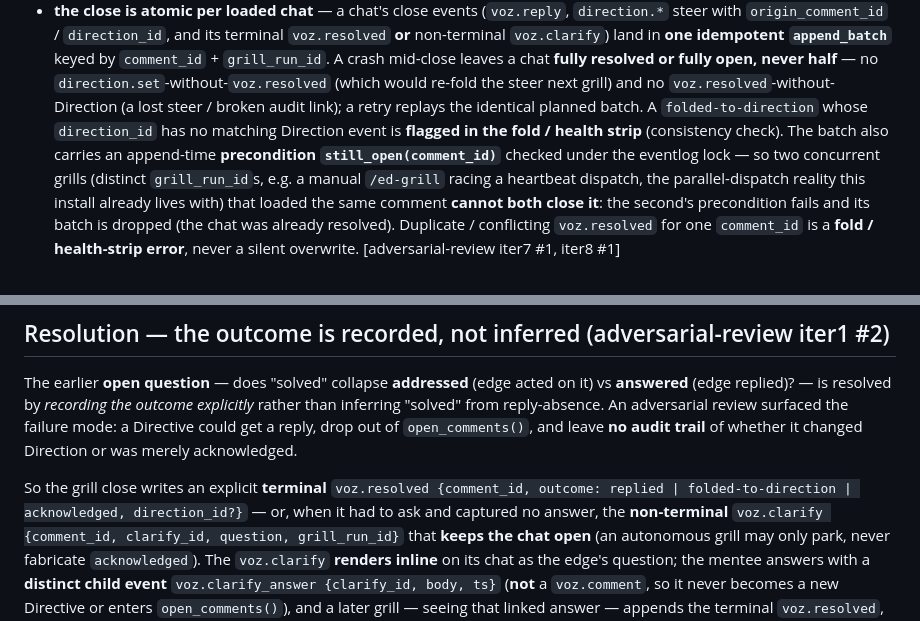
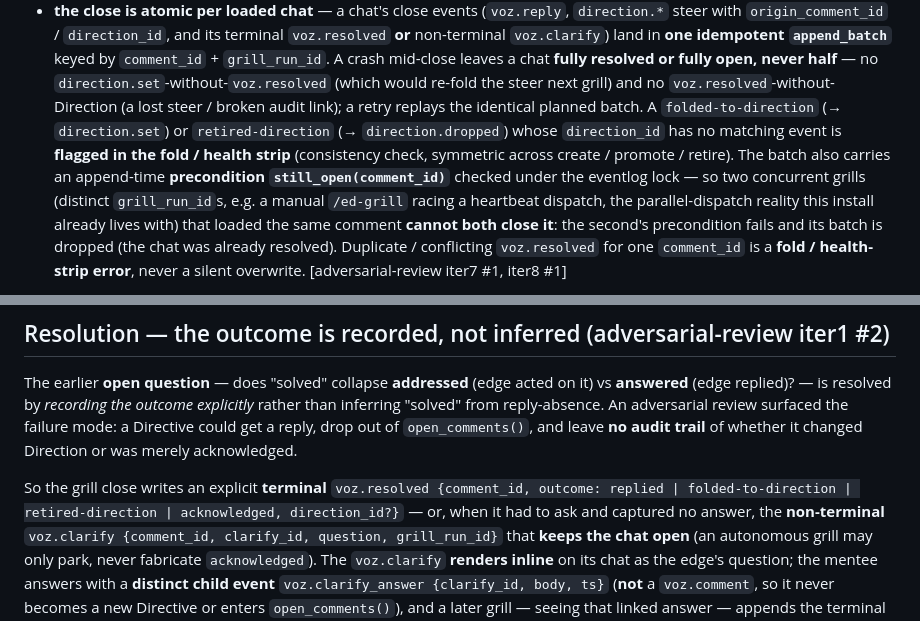
Before and after one commit to lucasrp/edge-of-chaos, a Markdown page: docs/adr/0017-direct-voz-is-a-fifo-guide-drained-at-beat-open.md, 2 parts joined by grey strips. Drawn GitHub-style.

```diff
--- a/docs/adr/0017-direct-voz-is-a-fifo-guide-drained-at-beat-open.md
+++ b/docs/adr/0017-direct-voz-is-a-fifo-guide-drained-at-beat-open.md
@@ -45,8 +45,9 @@ tokens) cap** — the *loaded batch*. From that loaded context the grill:
   `voz.clarify`) land in **one idempotent `append_batch`** keyed by `comment_id` + `grill_run_id`. A crash mid-close leaves a chat **fully resolved or fully
   open, never half** — no `direction.set`-without-`voz.resolved` (which would re-fold the steer next
   grill) and no `voz.resolved`-without-Direction (a lost steer / broken audit link); a retry replays
-  the identical planned batch. A `folded-to-direction` whose `direction_id` has no matching Direction
-  event is **flagged in the fold / health strip** (consistency check). The batch also carries an
+  the identical planned batch. A `folded-to-direction` (→ `direction.set`) or `retired-direction`
+  (→ `direction.dropped`) whose `direction_id` has no matching event is **flagged in the fold / health
+  strip** (consistency check, symmetric across create / promote / retire). The batch also carries an
   append-time **precondition `still_open(comment_id)`** checked under the eventlog lock — so two
   concurrent grills (distinct `grill_run_id`s, e.g. a manual `/ed-grill` racing a heartbeat dispatch,
   the parallel-dispatch reality this install already lives with) that loaded the same comment
@@ -134,7 +135,7 @@ could get a reply, drop out of `open_comments()`, and leave **no audit trail** o
 Direction or was merely acknowledged.
 
 So the grill close writes an explicit **terminal**
-`voz.resolved {comment_id, outcome: replied | folded-to-direction | acknowledged, direction_id?}` —
+`voz.resolved {comment_id, outcome: replied | folded-to-direction | retired-direction | acknowledged, direction_id?}` —
 or, when it had to ask and captured no answer, the **non-terminal** `voz.clarify {comment_id,
 clarify_id, question, grill_run_id}` that **keeps the chat open** (an autonomous grill may only park,
 never fabricate `acknowledged`). The `voz.clarify` **renders inline** on its chat as the edge's
```
Also changed, not shown: SURFACE.md (+17 -11 lines).
